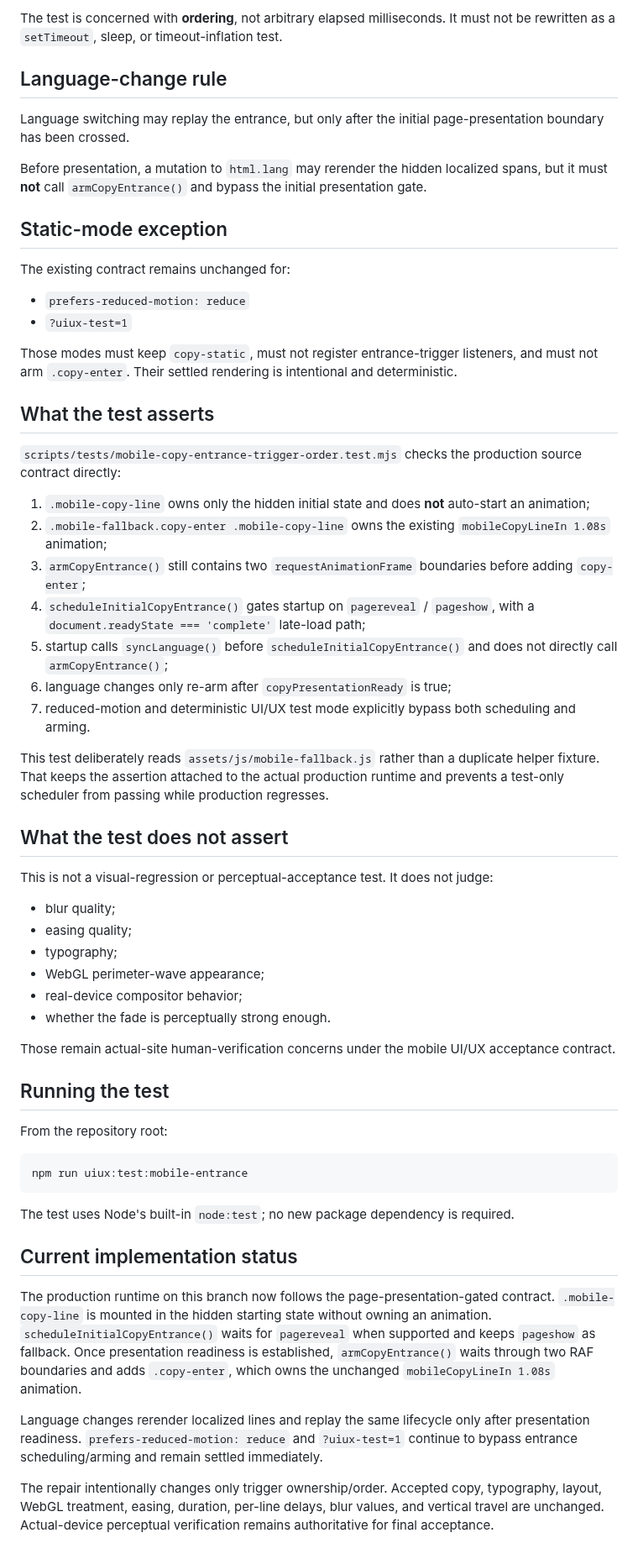
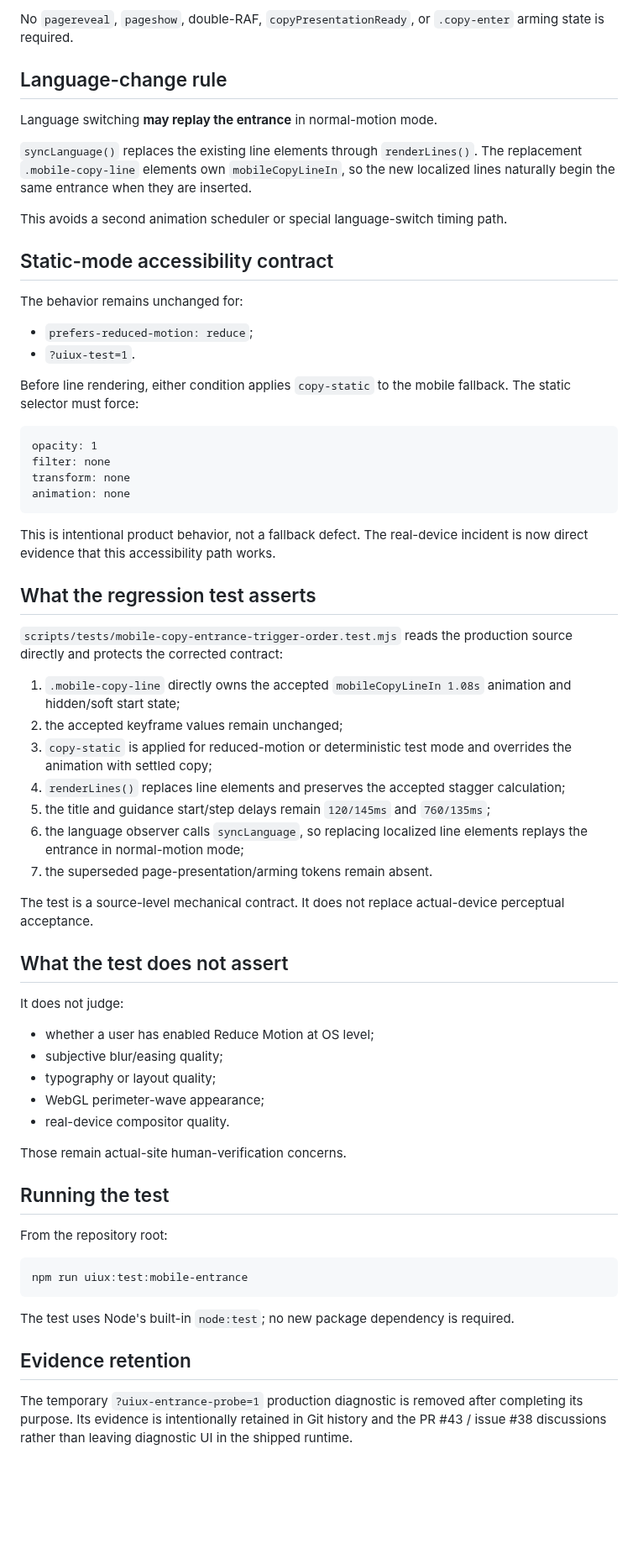
Before and after one commit to CTWalk/CTWalk.github.io, a Markdown page: docs/ui-ux/MOBILE_COPY_ENTRANCE_TRIGGER_TEST.md, the part around one of its changes. Shown at 84% size. Rendered like a GitHub page; blank space fills up the shorter version.

````diff
--- a/docs/ui-ux/MOBILE_COPY_ENTRANCE_TRIGGER_TEST.md
+++ b/docs/ui-ux/MOBILE_COPY_ENTRANCE_TRIGGER_TEST.md
@@ -51,47 +77,57 @@ If `mobile-fallback.js` is inserted after `document.readyState === 'complete'`,
 
-The test is concerned with **ordering**, not arbitrary elapsed milliseconds. It must not be rewritten as a `setTimeout`, sleep, or timeout-inflation test.
+No `pagereveal`, `pageshow`, double-RAF, `copyPresentationReady`, or `.copy-enter` arming state is required.
 
 ## Language-change rule
 
-Language switching may replay the entrance, but only after the initial page-presentation boundary has been crossed.
+Language switching **may replay the entrance** in normal-motion mode.
 
-Before presentation, a mutation to `html.lang` may rerender the hidden localized spans, but it must **not** call `armCopyEntrance()` and bypass the initial presentation gate.
+`syncLanguage()` replaces the existing line elements through `renderLines()`. The replacement `.mobile-copy-line` elements own `mobileCopyLineIn`, so the new localized lines naturally begin the same entrance when they are inserted.
 
-## Static-mode exception
+This avoids a second animation scheduler or special language-switch timing path.
 
-The existing contract remains unchanged for:
+## Static-mode accessibility contract
 
-- `prefers-reduced-motion: reduce`
-- `?uiux-test=1`
+The behavior remains unchanged for:
 
-Those modes must keep `copy-static`, must not register entrance-trigger listeners, and must not arm `.copy-enter`. Their settled rendering is intentional and deterministic.
+- `prefers-reduced-motion: reduce`;
+- `?uiux-test=1`.
 
-## What the test asserts
+Before line rendering, either condition applies `copy-static` to the mobile fallback. The static selector must force:
 
-`scripts/tests/mobile-copy-entrance-trigger-order.test.mjs` checks the production source contract directly:
+```text
+opacity: 1
+filter: none
+transform: none
+animation: none
+```
 
-1. `.mobile-copy-line` owns only the hidden initial state and does **not** auto-start an animation;
-2. `.mobile-fallback.copy-enter .mobile-copy-line` owns the existing `mobileCopyLineIn 1.08s` animation;
-3. `armCopyEntrance()` still contains two `requestAnimationFrame` boundaries before adding `copy-enter`;
-4. `scheduleInitialCopyEntrance()` gates startup on `pagereveal` / `pageshow`, with a `document.readyState === 'complete'` late-load path;
-5. startup calls `syncLanguage()` before `scheduleInitialCopyEntrance()` and does not directly call `armCopyEntrance()`;
-6. language changes only re-arm after `copyPresentationReady` is true;
-7. reduced-motion and deterministic UI/UX test mode explicitly bypass both scheduling and arming.
+This is intentional product behavior, not a fallback defect. The real-device incident is now direct evidence that this accessibility path works.
 
-This test deliberately reads `assets/js/mobile-fallback.js` rather than a duplicate helper fixture. That keeps the assertion attached to the actual production runtime and prevents a test-only scheduler from passing while production regresses.
+## What the regression test asserts
+
+`scripts/tests/mobile-copy-entrance-trigger-order.test.mjs` reads the production source directly and protects the corrected contract:
+
+1. `.mobile-copy-line` directly owns the accepted `mobileCopyLineIn 1.08s` animation and hidden/soft start state;
+2. the accepted keyframe values remain unchanged;
+3. `copy-static` is applied for reduced-motion or deterministic test mode and overrides the animation with settled copy;
+4. `renderLines()` replaces line elements and preserves the accepted stagger calculation;
+5. the title and guidance start/step delays remain `120/145ms` and `760/135ms`;
+6. the language observer calls `syncLanguage`, so replacing localized line elements replays the entrance in normal-motion mode;
+7. the superseded page-presentation/arming tokens remain absent.
+
+The test is a source-level mechanical contract. It does not replace actual-device perceptual acceptance.
 
 ## What the test does not assert
 
-This is not a visual-regression or perceptual-acceptance test. It does not judge:
+It does not judge:
 
-- blur quality;
-- easing quality;
-- typography;
+- whether a user has enabled Reduce Motion at OS level;
+- subjective blur/easing quality;
+- typography or layout quality;
 - WebGL perimeter-wave appearance;
-- real-device compositor behavior;
-- whether the fade is perceptually strong enough.
+- real-device compositor quality.
 
-Those remain actual-site human-verification concerns under the mobile UI/UX acceptance contract.
+Those remain actual-site human-verification concerns.
 
 ## Running the test
 
@@ -103,10 +139,6 @@ npm run uiux:test:mobile-entrance
 
 The test uses Node's built-in `node:test`; no new package dependency is required.
 
-## Current implementation status
+## Evidence retention
 
-The production runtime on this branch now follows the page-presentation-gated contract. `.mobile-copy-line` is mounted in the hidden starting state without owning an animation. `scheduleInitialCopyEntrance()` waits for `pagereveal` when supported and keeps `pageshow` as fallback. Once presentation readiness is established, `armCopyEntrance()` waits through two RAF boundaries and adds `.copy-enter`, which owns the unchanged `mobileCopyLineIn 1.08s` animation.
-
-Language changes rerender localized lines and replay the same lifecycle only after presentation readiness. `prefers-reduced-motion: reduce` and `?uiux-test=1` continue to bypass entrance scheduling/arming and remain settled immediately.
-
-The repair intentionally changes only trigger ownership/order. Accepted copy, typography, layout, WebGL treatment, easing, duration, per-line delays, blur values, and vertical travel are unchanged. Actual-device perceptual verification remains authoritative for final acceptance.
+The temporary `?uiux-entrance-probe=1` production diagnostic is removed after completing its purpose. Its evidence is intentionally retained in Git history and the PR #43 / issue #38 discussions rather than leaving diagnostic UI in the shipped runtime.
````
Also changed, not shown: other parts of docs/ui-ux/MOBILE_COPY_ENTRANCE_TRIGGER_TEST.md (+53 -27 lines).
